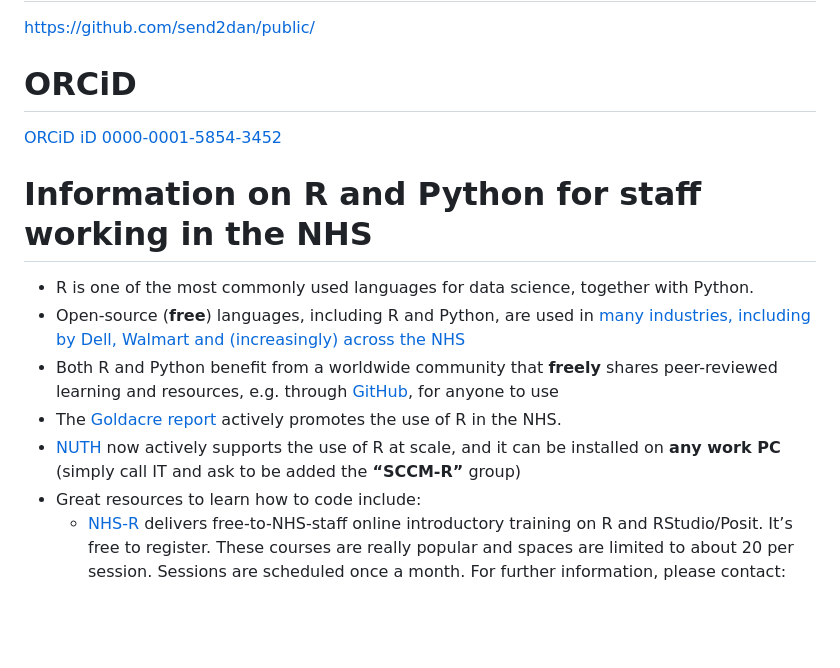
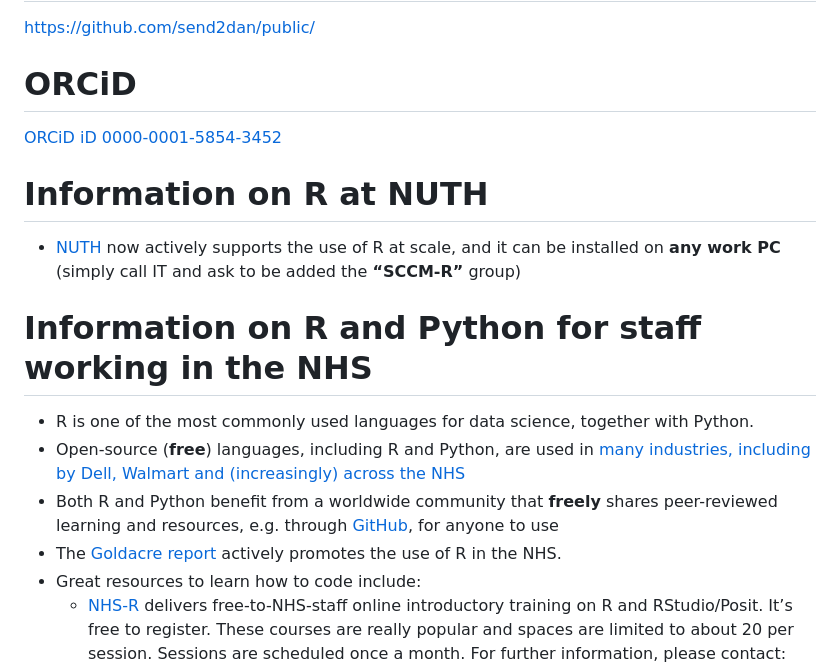
Before and after one commit to send2dan/public, a Markdown page: README.md, the part around the change. GitHub-like rendering; blank space fills up the shorter version.

```diff
--- a/README.md
+++ b/README.md
@@ -34,13 +34,16 @@ My name is **Dr. Daniel Weiand MBChB FRCPath RCPathME MClinEd** and I work as a
 # ORCiD
 [ORCiD iD 0000-0001-5854-3452](https://orcid.org/0000-0001-5854-3452)
 
+# Information on R at NUTH
+
+- [NUTH](https://www.newcastle-hospitals.nhs.uk/) now actively supports the use of R at scale, and it can be installed on **any work PC** (simply call IT and ask to be added the **“SCCM-R”** group)
+
 # Information on R and Python for staff working in the NHS
 
 - R is one of the most commonly used languages for data science, together with Python.
 - Open-source (**free**) languages, including R and Python, are used in [many industries, including by Dell, Walmart and (increasingly) across the NHS](https://posit-dev.github.io/brand-yml/inspiration/)
 - Both R and Python benefit from a worldwide community that **freely** shares peer-reviewed learning and resources, e.g. through [GitHub](https://github.com/send2dan/), for anyone to use
 - The [Goldacre report](https://assets.publishing.service.gov.uk/government/uploads/system/uploads/attachment_data/file/1067053/goldacre-review-using-health-data-for-research-and-analysis.pdf) actively promotes the use of R in the NHS.
-- [NUTH](https://www.newcastle-hospitals.nhs.uk/) now actively supports the use of R at scale, and it can be installed on **any work PC** (simply call IT and ask to be added the **“SCCM-R”** group)
 - Great resources to learn how to code include:
   - [NHS-R](https://nhsrcommunity.com/contact.html) delivers free-to-NHS-staff online introductory training on R and RStudio/Posit. It’s free to register. These courses are really popular and spaces are limited to about 20 per session. Sessions are scheduled once a month. For further information, please contact: [nhs.rcommunity@nhs.net](mailto:nhs.rcommunity@nhs.net).
   - The NHS-R community also runs [the premier data science conference in the NHS](https://nhsrcommunity.com/contact.html), along with regular skill-based webinars.
```
